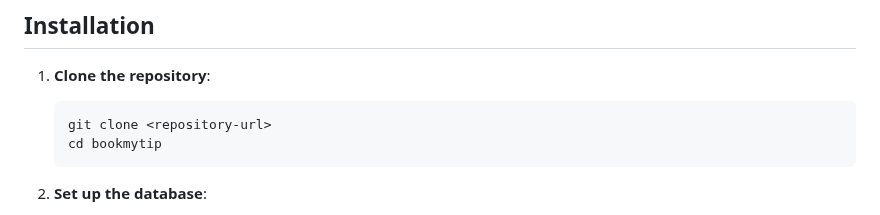
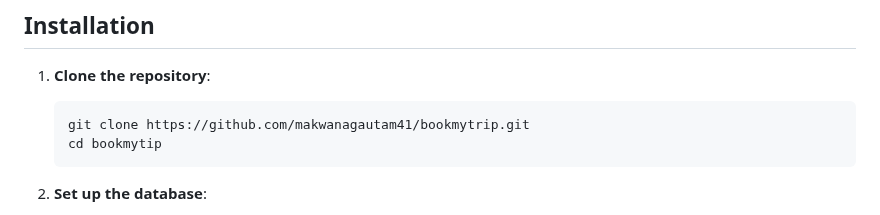
Before and after one commit to makwanagautam41/bookmytrip, a Markdown page: README.md, the part around the change. Drawn GitHub-style.

````diff
--- a/README.md
+++ b/README.md
@@ -52,7 +52,7 @@ The `/bookmytrip` directory contains the application's files organized as follow
 ## Installation
 1. **Clone the repository**:
    ```bash
-   git clone <repository-url>
+   git clone https://github.com/makwanagautam41/bookmytrip.git
    cd bookmytip
    ```
 
````
